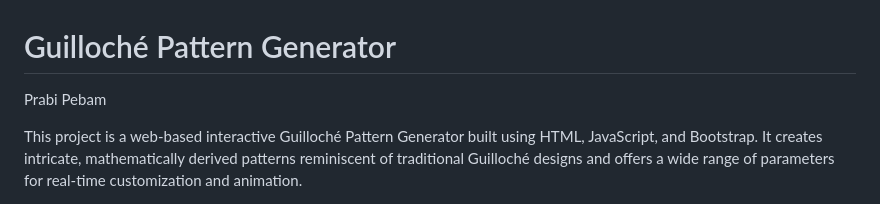
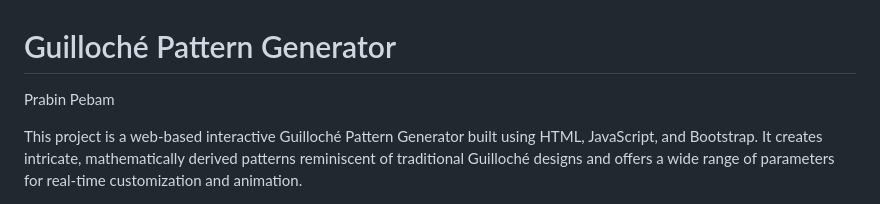
Before and after one commit to prabinpebam/guilloche, a Markdown page: readme.md, the part around the change. Drawn GitHub-style.

Commit message:
Typo correction in readme.md

```diff
--- a/readme.md
+++ b/readme.md
@@ -1,5 +1,5 @@
 # Guilloché Pattern Generator
-Prabi Pebam
+Prabin Pebam
 
 This project is a web-based interactive Guilloché Pattern Generator built using HTML, JavaScript, and Bootstrap. It creates intricate, mathematically derived patterns reminiscent of traditional Guilloché designs and offers a wide range of parameters for real-time customization and animation.
 
```
